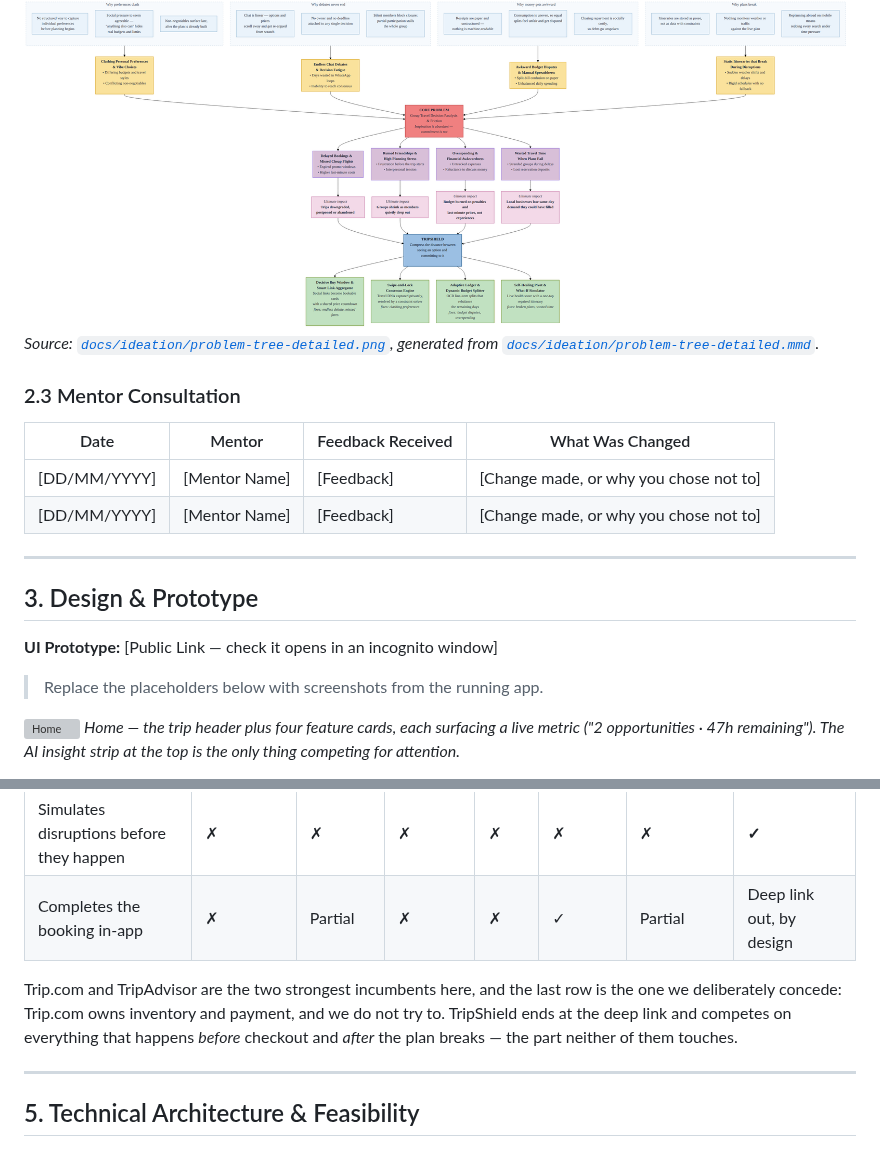
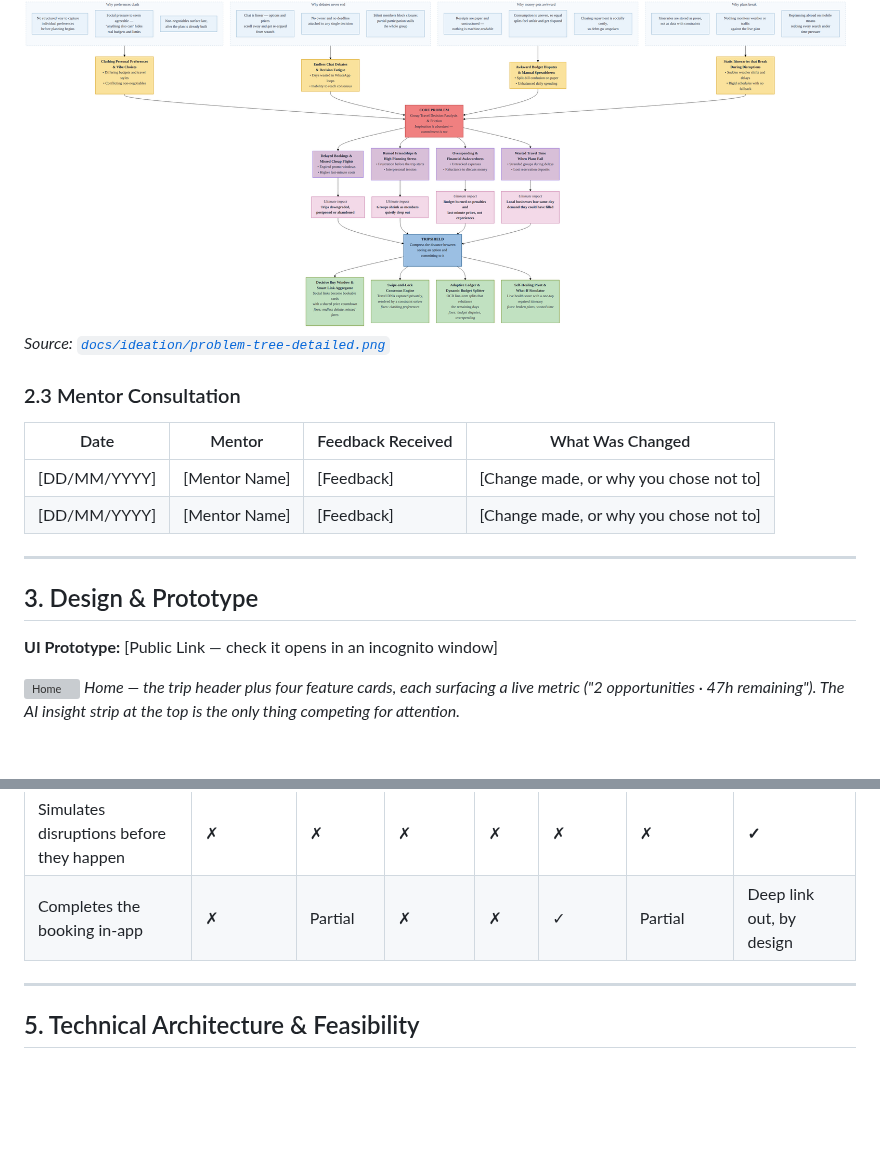
Before and after one commit to zengyi04/TripShield, a Markdown page: README.md, 2 parts joined by grey strips. Drawn GitHub-style; blank space fills up the shorter version; grey boxes are pictures that could not be loaded.

```diff
--- a/README.md
+++ b/README.md
@@ -88,7 +78,7 @@ TripShield is a mobile **travel decision engine**, not another itinerary notepad
 ### 2.2 Ideation Boards
 
 ![Detailed problem tree](docs/ideation/problem-tree-detailed.png)
-*Source: [`docs/ideation/problem-tree-detailed.png`](docs/ideation/problem-tree-detailed.png), generated from [`docs/ideation/problem-tree-detailed.mmd`](docs/ideation/problem-tree-detailed.mmd).*
+*Source: [`docs/ideation/problem-tree-detailed.png`](docs/ideation/problem-tree-detailed.png)*
 
 ### 2.3 Mentor Consultation
 
@@ -102,8 +92,6 @@ TripShield is a mobile **travel decision engine**, not another itinerary notepad
 ## 3. Design & Prototype
 
 **UI Prototype:** [Public Link — check it opens in an incognito window]
-
-> Replace the placeholders below with screenshots from the running app.
 
 ![Home](docs/screens/home.png)
 *Home — the trip header plus four feature cards, each surfacing a live metric ("2 opportunities · 47h remaining"). The AI insight strip at the top is the only thing competing for attention.*
@@ -156,8 +144,6 @@ TripShield is a mobile **travel decision engine**, not another itinerary notepad
 | Simulates disruptions before they happen | ✗ | ✗ | ✗ | ✗ | ✗ | ✗ | **✓** |
 | Completes the booking in-app | ✗ | Partial | ✗ | ✗ | ✓ | Partial | Deep link out, by design |
 
-Trip.com and TripAdvisor are the two strongest incumbents here, and the last row is the one we deliberately concede: Trip.com owns inventory and payment, and we do not try to. TripShield ends at the deep link and competes on everything that happens *before* checkout and *after* the plan breaks — the part neither of them touches.
-
 ---
 
 ## 5. Technical Architecture & Feasibility
```
Also changed, not shown: other parts of README.md (+27 -51 lines), docs/README.md (+9 -2 lines), docs/architecture/system-architecture.png (added), 2 other files.
